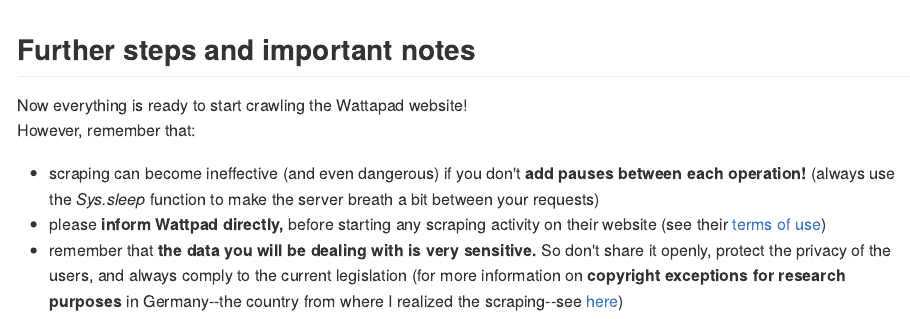
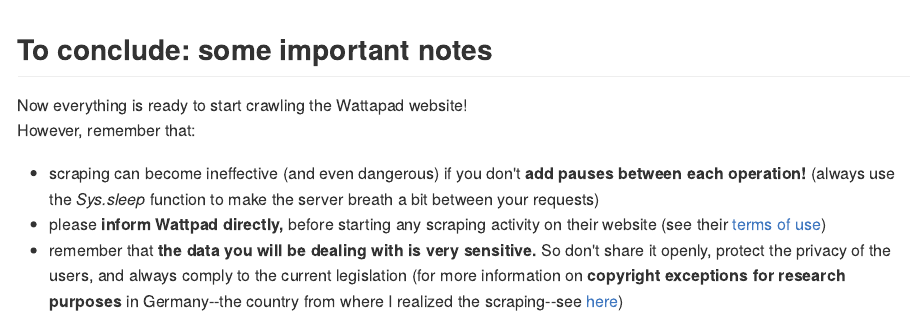
Before and after one commit to SimoneRebora/RSelenium_scraping_tutorial, an R Markdown document (RSelenium_scraping_tutorial.Rmd): the page in a window 1100 px wide, from 9050 px down. The pictures show the output file RSelenium_scraping_tutorial.md that the author committed with the source, drawn offline in the style of GitHub.

Commit message:
Commit message : update

````diff
--- a/RSelenium_scraping_tutorial.Rmd
+++ b/RSelenium_scraping_tutorial.Rmd
@@ -247,7 +247,7 @@
 barplot(t(full_emotions)[,1], cex.names=0.8)
 ```
 
-## Further steps and important notes
+## To conclude: some important notes
 
 Now everything is ready to start crawling the Wattapad website!<br/>
 However, remember that:
````
Also changed, not shown: RSelenium_scraping_tutorial.md.
